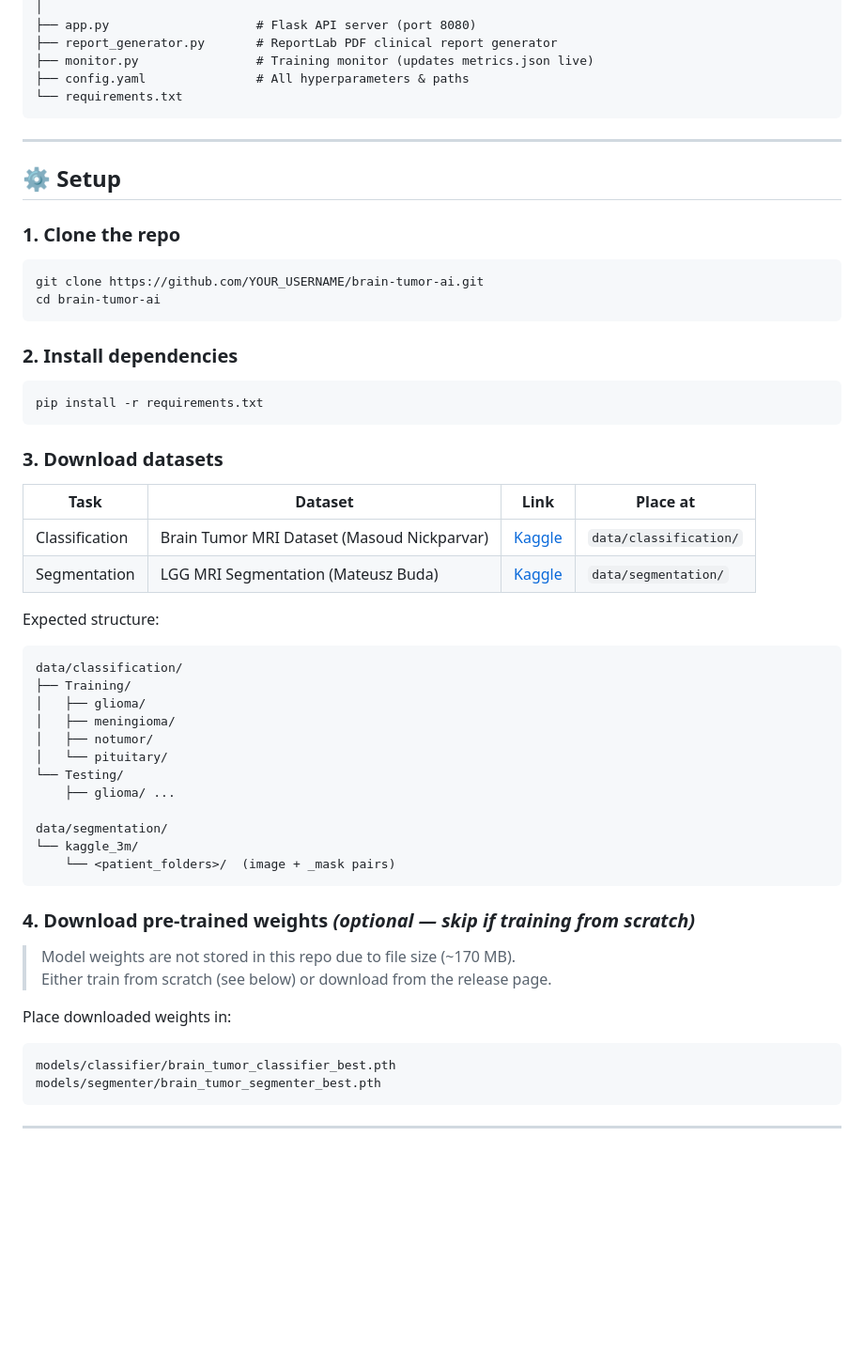
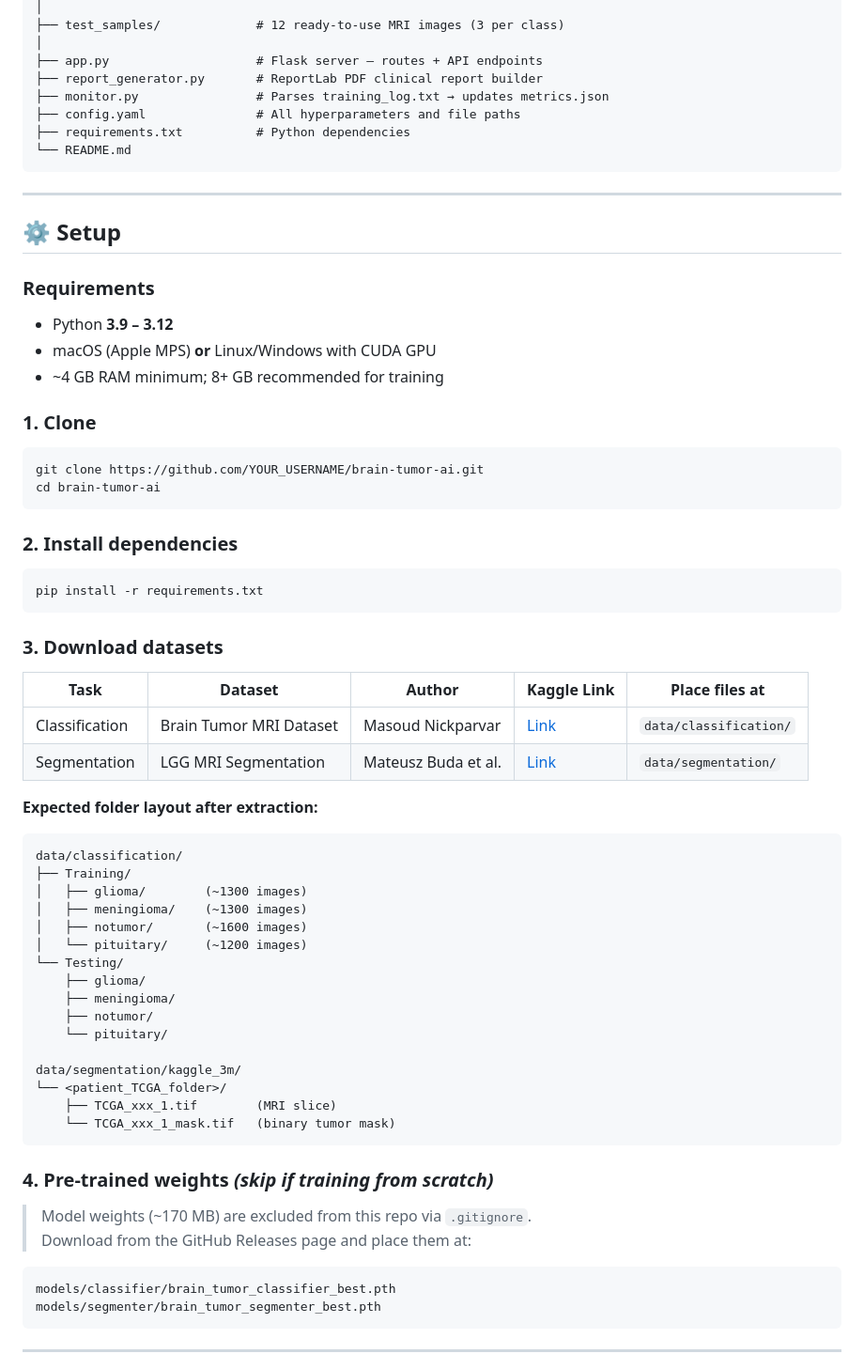
Before and after one commit to Saisuman55/NeuroVR, a Markdown page: README.md, the part around one of its changes. Shown at 94% size. GitHub-like rendering; blank space fills up the shorter version.

````diff
--- a/README.md
+++ b/README.md
@@ -70,16 +87,25 @@ brain_tumor_project/
 │
-├── app.py                    # Flask API server (port 8080)
-├── report_generator.py       # ReportLab PDF clinical report generator
-├── monitor.py                # Training monitor (updates metrics.json live)
-├── config.yaml               # All hyperparameters & paths
-└── requirements.txt
+├── test_samples/             # 12 ready-to-use MRI images (3 per class)
+│
+├── app.py                    # Flask server — routes + API endpoints
+├── report_generator.py       # ReportLab PDF clinical report builder
+├── monitor.py                # Parses training_log.txt → updates metrics.json
+├── config.yaml               # All hyperparameters and file paths
+├── requirements.txt          # Python dependencies
+└── README.md
 ```
 
 ---
 
 ## ⚙️ Setup
 
-### 1. Clone the repo
+### Requirements
+
+- Python **3.9 – 3.12**
+- macOS (Apple MPS) **or** Linux/Windows with CUDA GPU
+- ~4 GB RAM minimum; 8+ GB recommended for training
+
+### 1. Clone
 
 ```bash
 git clone https://github.com/YOUR_USERNAME/brain-tumor-ai.git
@@ -94,33 +120,37 @@ pip install -r requirements.txt
 
 ### 3. Download datasets
 
-| Task | Dataset | Link | Place at |
-|---|---|---|---|
-| Classification | Brain Tumor MRI Dataset (Masoud Nickparvar) | [Kaggle](https://www.kaggle.com/datasets/masoudnickparvar/brain-tumor-mri-dataset) | `data/classification/` |
-| Segmentation | LGG MRI Segmentation (Mateusz Buda) | [Kaggle](https://www.kaggle.com/datasets/mateuszbuda/lgg-mri-segmentation) | `data/segmentation/` |
+| Task | Dataset | Author | Kaggle Link | Place files at |
+|---|---|---|---|---|
+| Classification | Brain Tumor MRI Dataset | Masoud Nickparvar | [Link](https://www.kaggle.com/datasets/masoudnickparvar/brain-tumor-mri-dataset) | `data/classification/` |
+| Segmentation | LGG MRI Segmentation | Mateusz Buda et al. | [Link](https://www.kaggle.com/datasets/mateuszbuda/lgg-mri-segmentation) | `data/segmentation/` |
 
-Expected structure:
+**Expected folder layout after extraction:**
+
 ```
 data/classification/
 ├── Training/
-│   ├── glioma/
-│   ├── meningioma/
-│   ├── notumor/
-│   └── pituitary/
+│   ├── glioma/        (~1300 images)
+│   ├── meningioma/    (~1300 images)
+│   ├── notumor/       (~1600 images)
+│   └── pituitary/     (~1200 images)
 └── Testing/
-    ├── glioma/ ...
+    ├── glioma/
+    ├── meningioma/
+    ├── notumor/
+    └── pituitary/
 
-data/segmentation/
-└── kaggle_3m/
-    └── <patient_folders>/  (image + _mask pairs)
+data/segmentation/kaggle_3m/
+└── <patient_TCGA_folder>/
+    ├── TCGA_xxx_1.tif        (MRI slice)
+    └── TCGA_xxx_1_mask.tif   (binary tumor mask)
 ```
 
-### 4. Download pre-trained weights *(optional — skip if training from scratch)*
+### 4. Pre-trained weights *(skip if training from scratch)*
 
-> Model weights are not stored in this repo due to file size (~170 MB).
-> Either train from scratch (see below) or download from the release page.
+> Model weights (~170 MB) are excluded from this repo via `.gitignore`.
+> Download from the GitHub Releases page and place them at:
 
-Place downloaded weights in:
 ```
 models/classifier/brain_tumor_classifier_best.pth
 models/segmenter/brain_tumor_segmenter_best.pth
````
Also changed, not shown: other parts of README.md (+174 -102 lines).
